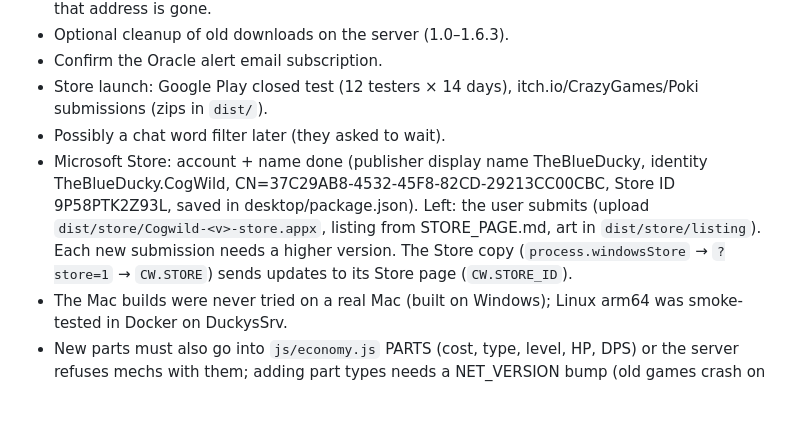
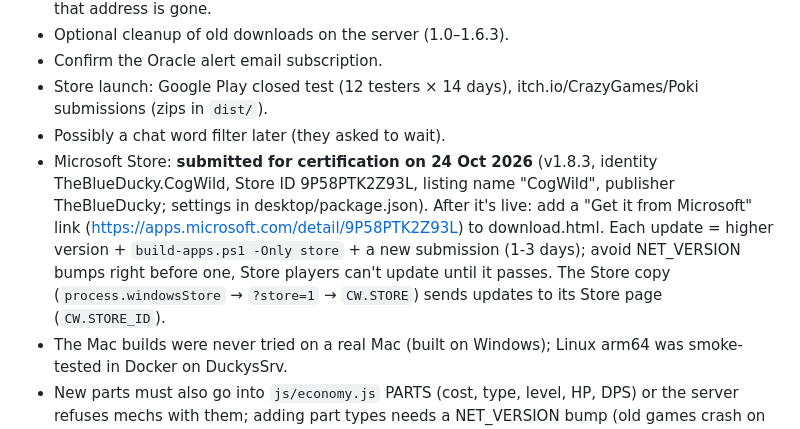
Before and after one commit to TheBlueDucky/CogWIld, a Markdown page: CLAUDE.md, the part around the change. Rendered like a GitHub page; blank space fills up the shorter version.

Commit message:
Notes: Microsoft Store submission sent for certification
Co-Authored-By: Claude Opus 5.5 <noreply@anthropic.com>

```diff
--- a/CLAUDE.md
+++ b/CLAUDE.md
@@ -164,7 +164,7 @@ apps would break with the new server; they then get an "update" prompt.
 - Confirm the Oracle alert email subscription.
 - Store launch: Google Play closed test (12 testers × 14 days), itch.io/CrazyGames/Poki submissions (zips in `dist/`).
 - Possibly a chat word filter later (they asked to wait).
-- Microsoft Store: account + name done (publisher display name TheBlueDucky, identity TheBlueDucky.CogWild, CN=37C29AB8-4532-45F8-82CD-29213CC00CBC, Store ID 9P58PTK2Z93L, saved in desktop/package.json). Left: the user submits (upload `dist/store/Cogwild-<v>-store.appx`, listing from STORE_PAGE.md, art in `dist/store/listing`). Each new submission needs a higher version. The Store copy (`process.windowsStore` → `?store=1` → `CW.STORE`) sends updates to its Store page (`CW.STORE_ID`).
+- Microsoft Store: **submitted for certification on 24 Oct 2026** (v1.8.3, identity TheBlueDucky.CogWild, Store ID 9P58PTK2Z93L, listing name "CogWild", publisher TheBlueDucky; settings in desktop/package.json). After it's live: add a "Get it from Microsoft" link (https://apps.microsoft.com/detail/9P58PTK2Z93L) to download.html. Each update = higher version + `build-apps.ps1 -Only store` + a new submission (1-3 days); avoid NET_VERSION bumps right before one, Store players can't update until it passes. The Store copy (`process.windowsStore` → `?store=1` → `CW.STORE`) sends updates to its Store page (`CW.STORE_ID`).
 - The Mac builds were never tried on a real Mac (built on Windows); Linux arm64 was smoke-tested in Docker on DuckysSrv.
 - New parts must also go into `js/economy.js` PARTS (cost, type, level, HP, DPS) or the server refuses mechs with them; adding part types needs a NET_VERSION bump (old games crash on unknown parts).
 - Optional: delete the empty "CogWild" Google Cloud project on the personal Google account (made by mistake, no billing).
```
Also changed, not shown: STORE_PAGE.md (+1 -1 lines).
